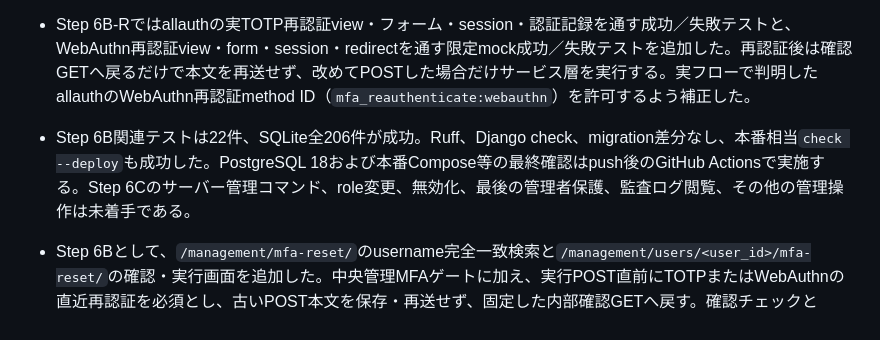
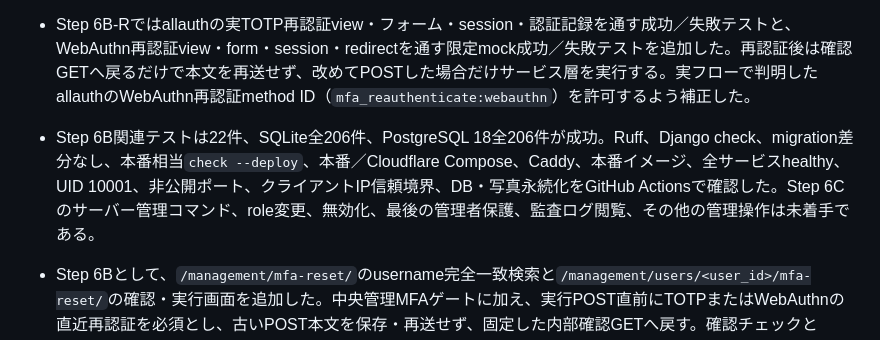
Before and after one commit to kade-6174/Acervo, a Markdown page: STATUS.md, the part around the change. GitHub-like rendering.

Commit message:
Step 6B-Rの検証実績を記録

```diff
--- a/STATUS.md
+++ b/STATUS.md
@@ -10,7 +10,7 @@ Phase 1C Step 6Bの別管理者MFAリセット画面を完了。Step 6C、Step 6
 
 - Step 6B-Rとして、MFAリセット検索・確認画面専用の共通messages partialを追加し、成功・fail-closedエラーを日本語で一回だけ表示するよう補正した。`aria-live`、HTML escape、既存の白・黒・グレー中心の表示を維持し、base全体や他のMFA画面には波及させていない。
 - Step 6B-Rではallauthの実TOTP再認証view・フォーム・session・認証記録を通す成功／失敗テストと、WebAuthn再認証view・form・session・redirectを通す限定mock成功／失敗テストを追加した。再認証後は確認GETへ戻るだけで本文を再送せず、改めてPOSTした場合だけサービス層を実行する。実フローで判明したallauthのWebAuthn再認証method ID（`mfa_reauthenticate:webauthn`）を許可するよう補正した。
-- Step 6B関連テストは22件、SQLite全206件が成功。Ruff、Django check、migration差分なし、本番相当`check --deploy`も成功した。PostgreSQL 18および本番Compose等の最終確認はpush後のGitHub Actionsで実施する。Step 6Cのサーバー管理コマンド、role変更、無効化、最後の管理者保護、監査ログ閲覧、その他の管理操作は未着手である。
+- Step 6B関連テストは22件、SQLite全206件、PostgreSQL 18全206件が成功。Ruff、Django check、migration差分なし、本番相当`check --deploy`、本番／Cloudflare Compose、Caddy、本番イメージ、全サービスhealthy、UID 10001、非公開ポート、クライアントIP信頼境界、DB・写真永続化をGitHub Actionsで確認した。Step 6Cのサーバー管理コマンド、role変更、無効化、最後の管理者保護、監査ログ閲覧、その他の管理操作は未着手である。
 - Step 6Bとして、`/management/mfa-reset/`のusername完全一致検索と`/management/users/<user_id>/mfa-reset/`の確認・実行画面を追加した。中央管理MFAゲートに加え、実行POST直前にTOTPまたはWebAuthnの直近再認証を必須とし、古いPOST本文を保存・再送せず、固定した内部確認GETへ戻す。確認チェックとPOST時点のusername完全一致も必須とした。
 - UIは認証器の一般種別だけを表示し、秘密値、credential、challenge、session、パスワード等を表示・保存しない。実行はStep 6Aの`reset_user_mfa_by_admin()`だけを経由し、対象sessionの無効化、`mfa_reset_at`更新、監査ログ1件作成をサービス層のトランザクションへ委譲する。二重POSTは対象MFAなしの安全な業務エラーとなり、監査ログを増やさない。
 - Step 6B専用テスト16件を追加し、管理ゲート、完全一致検索、CSRF、確認不備、username変更、自己対象、TOTP／WebAuthn再認証、外部nextを受け取らない固定遷移、fail-closed、対象sessionだけの無効化、監査ログ一回性、対象属性、実行直前のactor状態再検査、秘密値非表示を確認した。Step 6Cのサーバー管理コマンド、role変更、無効化、最後の管理者保護、監査ログ閲覧、その他の管理操作は未着手である。
```
